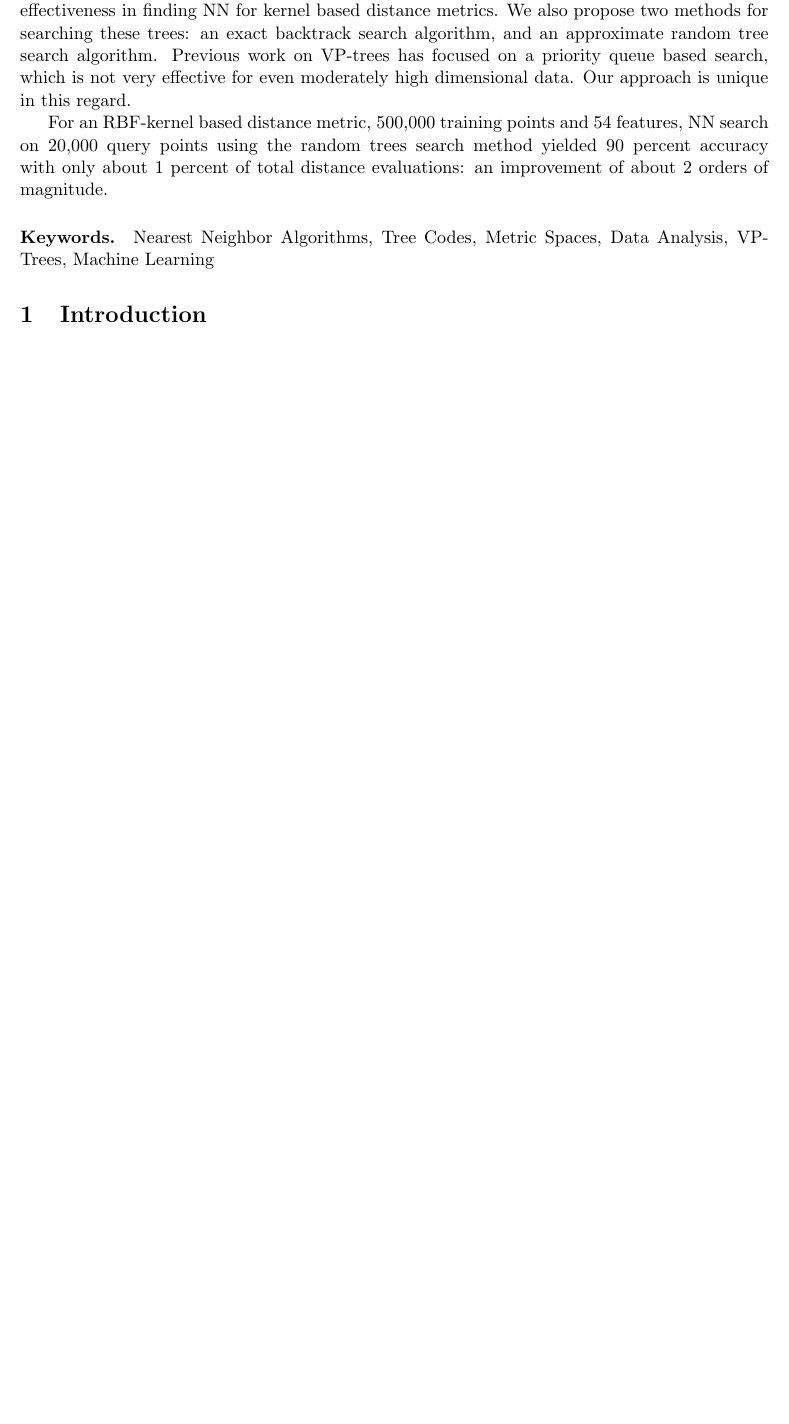
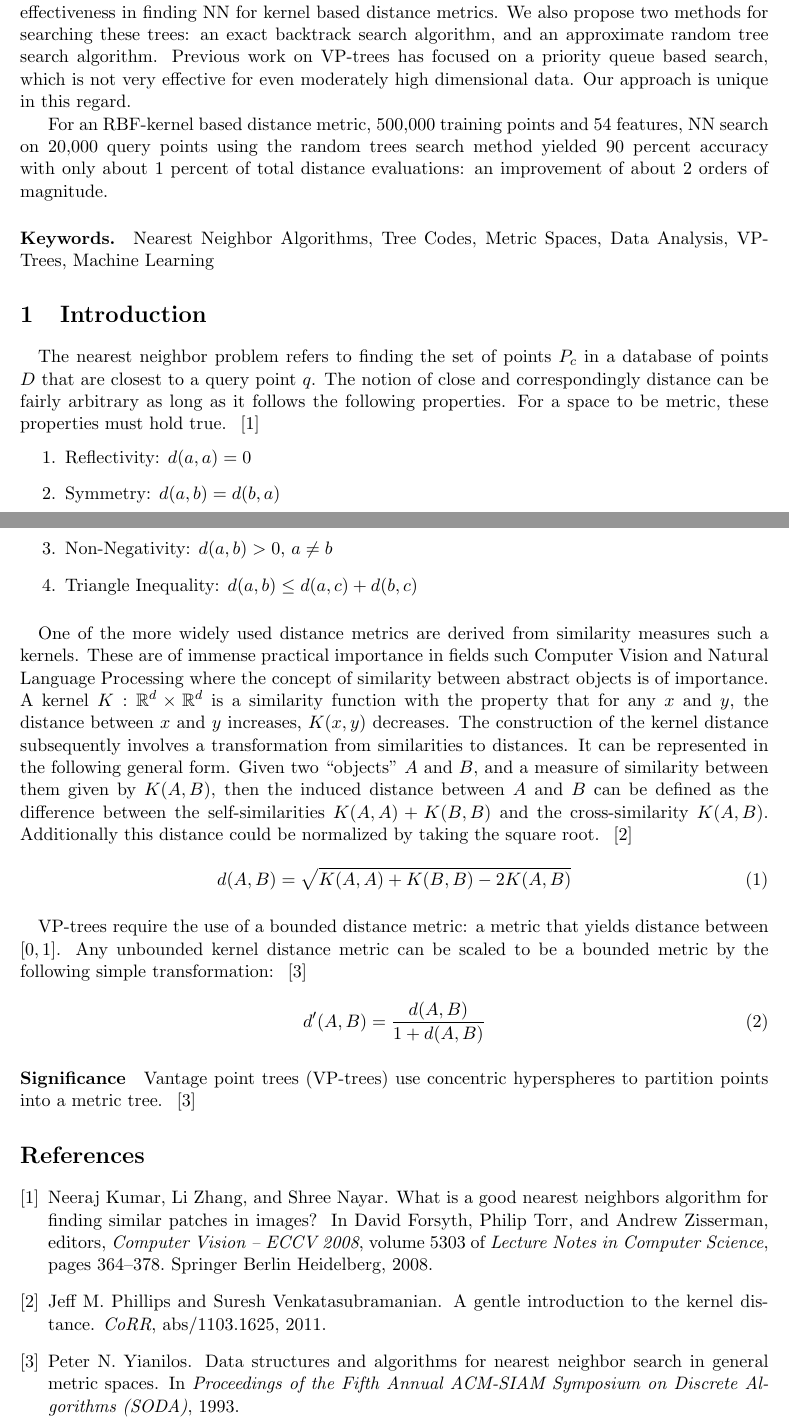
Before and after one commit to neelrakholia/kernelaskit, a LaTeX document (report.tex, which reads reportbib.bib): part of the page before the commit and two parts of pages 1 and 2 of 2 after it, the two joined at a grey line, cut so that both start at the same text, the shorter picture padded with empty space. The pictures show the PDF file report.pdf that the author committed with the source.

Commit message:
Changes to report

```diff
--- a/report.tex
+++ b/report.tex
@@ -78,5 +80,31 @@
 \paragraph{Keywords.} Nearest Neighbor Algorithms, Tree Codes, Metric Spaces, Data Analysis, VP-Trees, Machine Learning
 
 \section{Introduction}
+\paragraph{} The nearest neighbor problem refers to finding the set of points $P_c$ in a database of points $D$ that are closest to a query point $q$. The notion of close and correspondingly distance can be fairly arbitrary as long as it follows the following properties. For a space to be metric, these properties must hold true. ~\cite{Nayar08}
+\begin{enumerate}
+\item Reflectivity: $d(a,a) = 0$
+\item Symmetry: $d(a,b) = d(b,a)$
+\item Non-Negativity: $d(a,b) > 0$, $a \neq b$
+\item Triangle Inequality: $d(a, b) \leq d(a, c) + d(b, c)$
+\end{enumerate}
+
+\paragraph{} One of the more widely used distance metrics are derived from similarity measures such a kernels. These are of immense practical importance in fields such Computer Vision and Natural Language Processing where the concept of similarity between abstract objects is of importance. A kernel $K:$ $\mathbb{R}^d \times \mathbb{R}^d$ is a similarity function with the property that for any $x$ and $y$, the distance between $x$ and $y$ increases, $K(x, y)$ decreases. The construction of the kernel distance subsequently involves a transformation from similarities to distances. It can be represented in the following general form. Given two “objects” $A$ and $B$, and a measure of similarity between them given by $K(A,B)$, then the induced distance between $A$ and $B$ can be defined as the difference between the self-similarities $K(A,A) + K(B,B)$ and the cross-similarity $K(A,B)$. Additionally this distance could be normalized by taking the square root. ~\cite{Phillips10}
+
+\begin{equation}
+d(A,B) = \sqrt{K(A,A) + K(B,B) - 2K(A,B)}
+\end{equation}
+
+\paragraph{} VP-trees require the use of a bounded distance metric: a metric that yields distance between $[0,1]$. Any unbounded kernel distance metric can be scaled to be a bounded metric by the following simple transformation: ~\cite{Yianilos93}
+
+\begin{equation}
+d'(A,B) = \frac{d(A,B)}{1 + d(A,B)}
+\end{equation}
+
+\paragraph*{Significance}
+
+Vantage point trees (VP-trees) use concentric hyperspheres to partition points into a metric tree. ~\cite{Yianilos93}
+
+\bibliography{reportbib}{}
+\bibliographystyle{plain}
 
 \end{document}
--- /dev/null
+++ b/reportbib.bib
@@ -0,0 +21,19 @@
+   \let\lt<  \let\gt>
+           "}
+
+@InProceedings{Yianilos93,
+author = {Peter N. Yianilos},
+year = 1993,
+title = {Data Structures and Algorithms for Nearest Neighbor Search in General Metric Spaces},
+booktitle = {Proceedings of the Fifth Annual ACM-SIAM Symposium on Discrete Algorithms (SODA)},
+}
+
+@incollection{Nayar08,
+year={2008},
+isbn={978-3-540-88685-3},
+booktitle={Computer Vision – ECCV 2008},
+volume={5303},
+series={Lecture Notes in Computer Science},
+editor={Forsyth, David and Torr, Philip and Zisserman, Andrew},
+doi={10.1007/978-3-540-88688-4_27},
+title={What Is a Good Nearest Neighbors Algorithm for Finding Similar Patches in Images?},
@@ -0,0 +43,11 @@
+pages={364-378},
+language={English}
+}
+
+@article{Phillips10,
+  author    = {Jeff M. Phillips and
+               Suresh Venkatasubramanian},
+  title     = {A Gentle Introduction to the Kernel Distance},
+  journal   = {CoRR},
+  volume    = {abs/1103.1625},
+  year      = {2011},
```
Also changed, not shown: report.pdf, report.tex (2 more changed lines), reportbib.bib (28 more changed lines).
